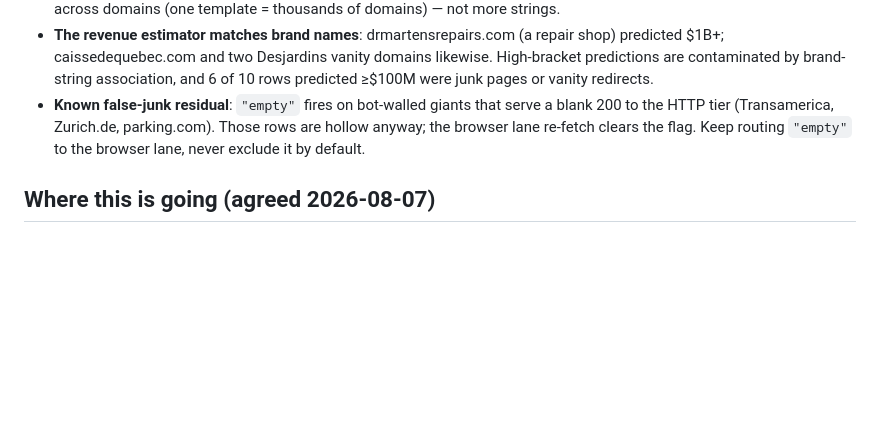
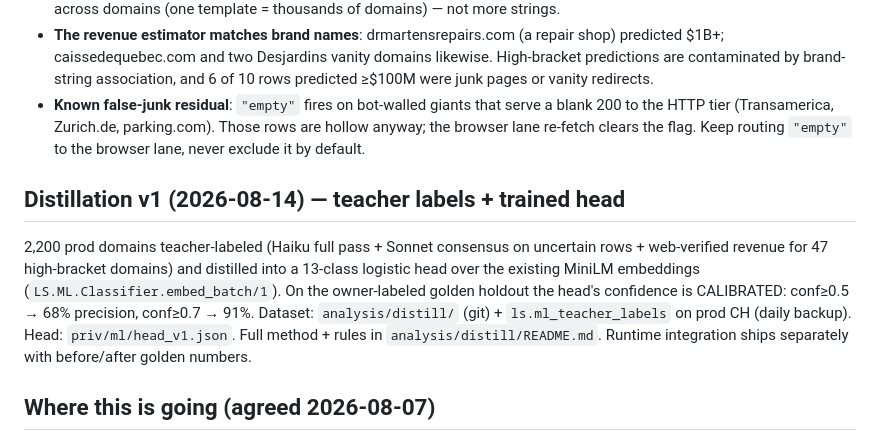
Before and after one commit to giushansen/list_signal, a Markdown page: docs/data-quality.md, the part around the change. Drawn GitHub-style; blank space fills up the shorter version.

Commit message:
docs: distillation v1 section in data-quality
Co-Authored-By: Claude Fable 5 <noreply@anthropic.com>

```diff
--- a/docs/data-quality.md
+++ b/docs/data-quality.md
@@ -149,6 +149,18 @@ What v2 established (numbers from `mix ls.golden_reclassify --ml`):
   Those rows are hollow anyway; the browser lane re-fetch clears the flag.
   Keep routing `"empty"` to the browser lane, never exclude it by default.
 
+## Distillation v1 (2026-08-14) — teacher labels + trained head
+
+2,200 prod domains teacher-labeled (Haiku full pass + Sonnet consensus on
+uncertain rows + web-verified revenue for 47 high-bracket domains) and
+distilled into a 13-class logistic head over the existing MiniLM embeddings
+(`LS.ML.Classifier.embed_batch/1`). On the owner-labeled golden holdout the
+head's confidence is CALIBRATED: conf≥0.5 → 68% precision, conf≥0.7 → 91%.
+Dataset: `analysis/distill/` (git) + `ls.ml_teacher_labels` on prod CH
+(daily backup). Head: `priv/ml/head_v1.json`. Full method + rules in
+`analysis/distill/README.md`. Runtime integration ships separately with
+before/after golden numbers.
+
 ## Where this is going (agreed 2026-08-07)
 
 Priority order, cheapest-first: junk gate everywhere → per-class threshold
```
